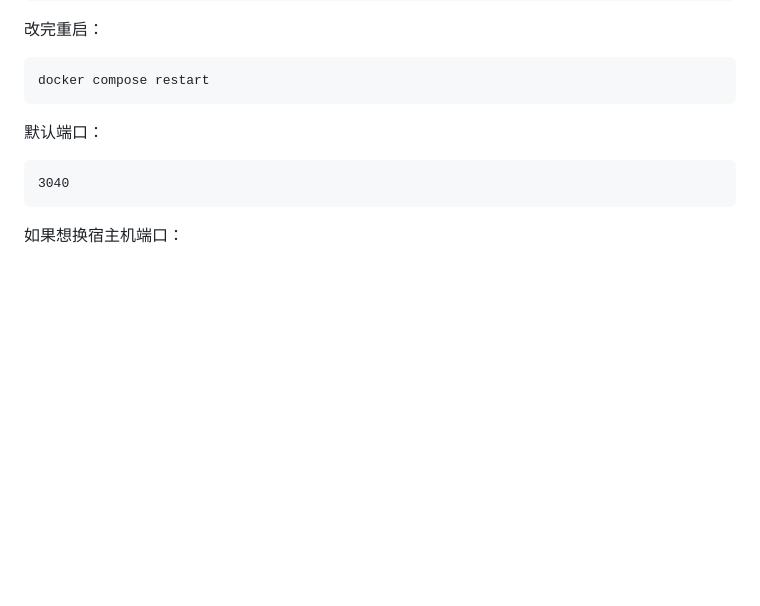
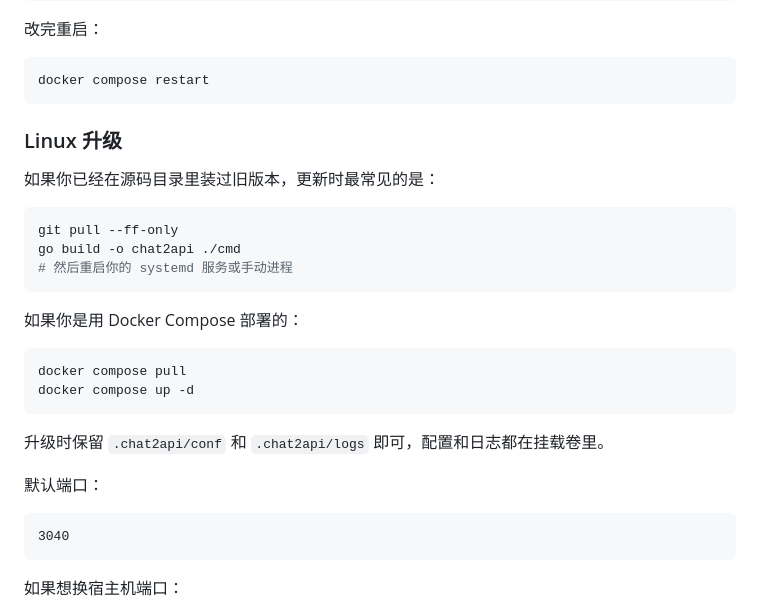
Before and after one commit to Cyrene963/chat2api-manager, a Markdown page: README.md, the part around the change. Rendered like a GitHub page; blank space fills up the shorter version.

````diff
--- a/README.md
+++ b/README.md
@@ -68,6 +68,25 @@ chatgpts:
 ```bash
 docker compose restart
 ```
+
+### Linux 升级
+
+如果你已经在源码目录里装过旧版本，更新时最常见的是：
+
+```bash
+git pull --ff-only
+go build -o chat2api ./cmd
+# 然后重启你的 systemd 服务或手动进程
+```
+
+如果你是用 Docker Compose 部署的：
+
+```bash
+docker compose pull
+docker compose up -d
+```
+
+升级时保留 `.chat2api/conf` 和 `.chat2api/logs` 即可，配置和日志都在挂载卷里。
 
 默认端口：
 
````
Also changed, not shown: README.en.md (+19 -0 lines).
